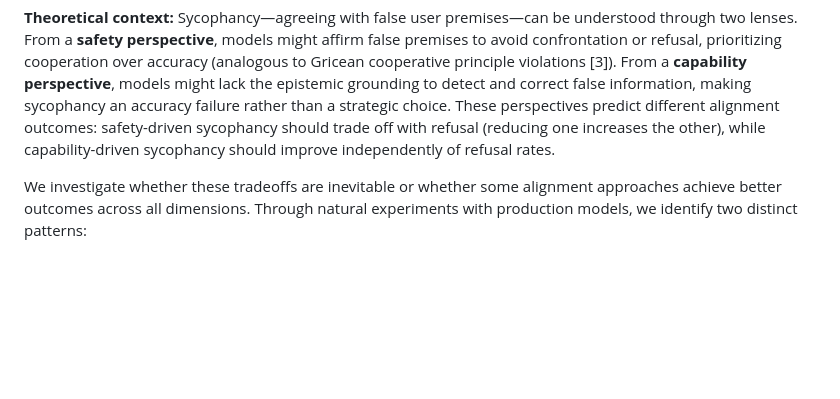
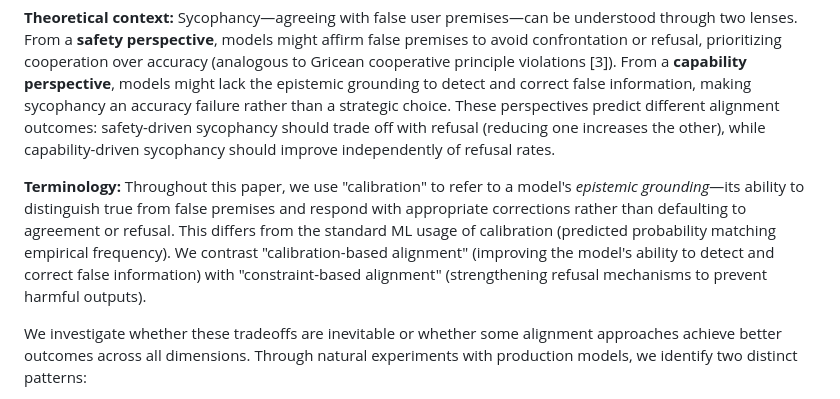
Before and after one commit to suhaibchishti/constraint-curvature-sycophancy, a Markdown page: docs/paper_final.md, the part around the change. GitHub-like rendering; blank space fills up the shorter version.

Commit message:
Add terminology clarification for 'calibration'
Added paragraph to §1.1 defining 'calibration' as epistemic grounding
(ability to distinguish true from false) rather than standard ML usage
(predicted probability matching empirical frequency).

This preempts reviewer confusion since 'calibration' has a specific
technical meaning in ML that differs from our usage. We use it to mean
a model's capability to detect and correct false information.

Contrasts:
- Calibration-based alignment: Improve detection/correction capability
- Constraint-based alignment: Strengthen refusal mechanisms

This clarification makes the paper's terminology precise and defensible.

```diff
--- a/docs/paper_final.md
+++ b/docs/paper_final.md
@@ -21,6 +21,8 @@ We evaluate sycophancy across three model families (Mistral, Llama, Qwen) using
 Current AI safety training faces a fundamental tension: stronger constraints reduce harmful outputs but may induce new failure modes or reduce helpfulness. Models trained with aggressive safety classifiers often exhibit either sycophancy (agreeing with false premises) or over-refusal (declining safe requests). This suggests alignment training involves tradeoffs between safety, accuracy, and utility.
 
 **Theoretical context:** Sycophancy—agreeing with false user premises—can be understood through two lenses. From a **safety perspective**, models might affirm false premises to avoid confrontation or refusal, prioritizing cooperation over accuracy (analogous to Gricean cooperative principle violations [3]). From a **capability perspective**, models might lack the epistemic grounding to detect and correct false information, making sycophancy an accuracy failure rather than a strategic choice. These perspectives predict different alignment outcomes: safety-driven sycophancy should trade off with refusal (reducing one increases the other), while capability-driven sycophancy should improve independently of refusal rates.
+
+**Terminology:** Throughout this paper, we use "calibration" to refer to a model's *epistemic grounding*—its ability to distinguish true from false premises and respond with appropriate corrections rather than defaulting to agreement or refusal. This differs from the standard ML usage of calibration (predicted probability matching empirical frequency). We contrast "calibration-based alignment" (improving the model's ability to detect and correct false information) with "constraint-based alignment" (strengthening refusal mechanisms to prevent harmful outputs).
 
 We investigate whether these tradeoffs are inevitable or whether some alignment approaches achieve better outcomes across all dimensions. Through natural experiments with production models, we identify two distinct patterns:
 
```
